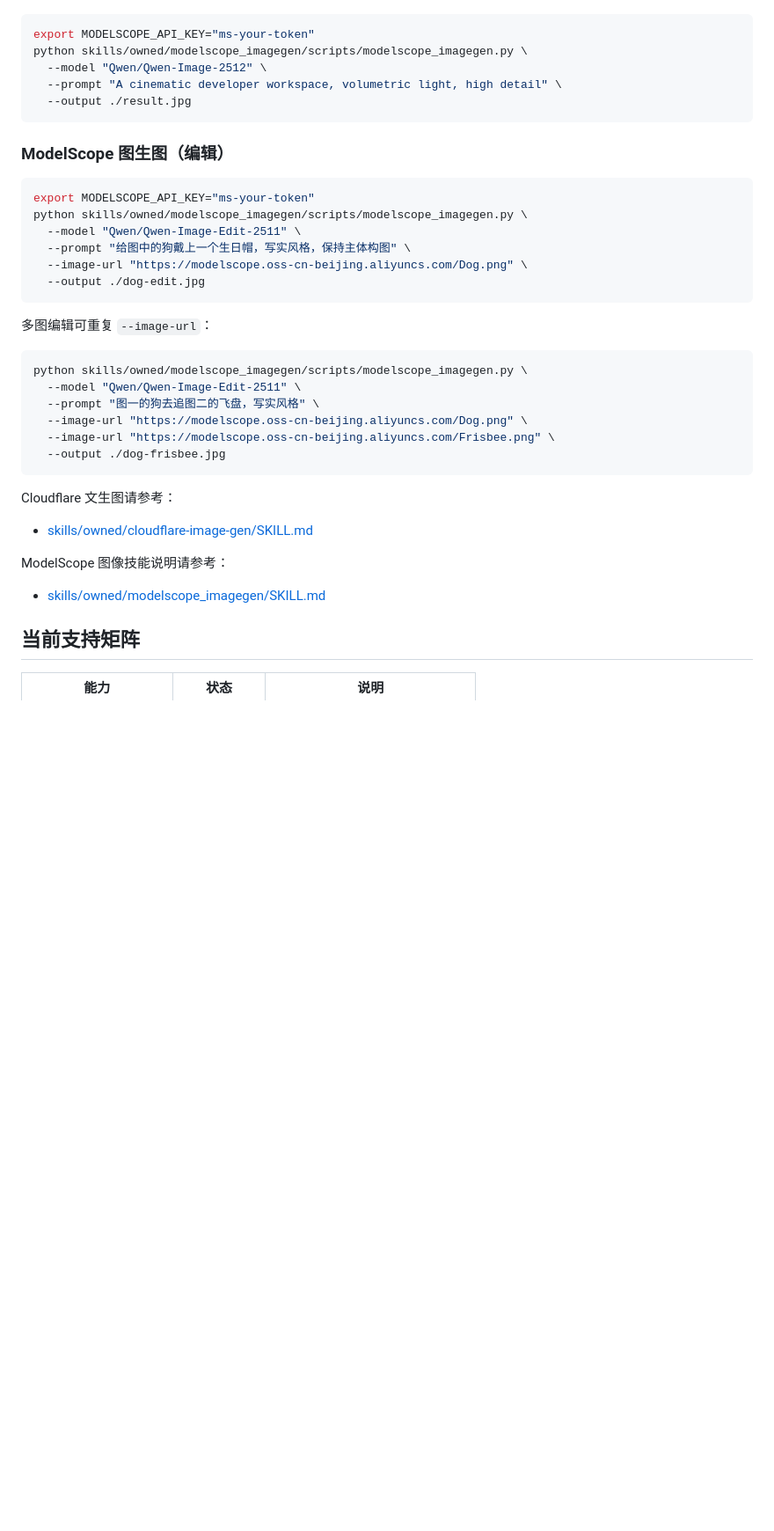
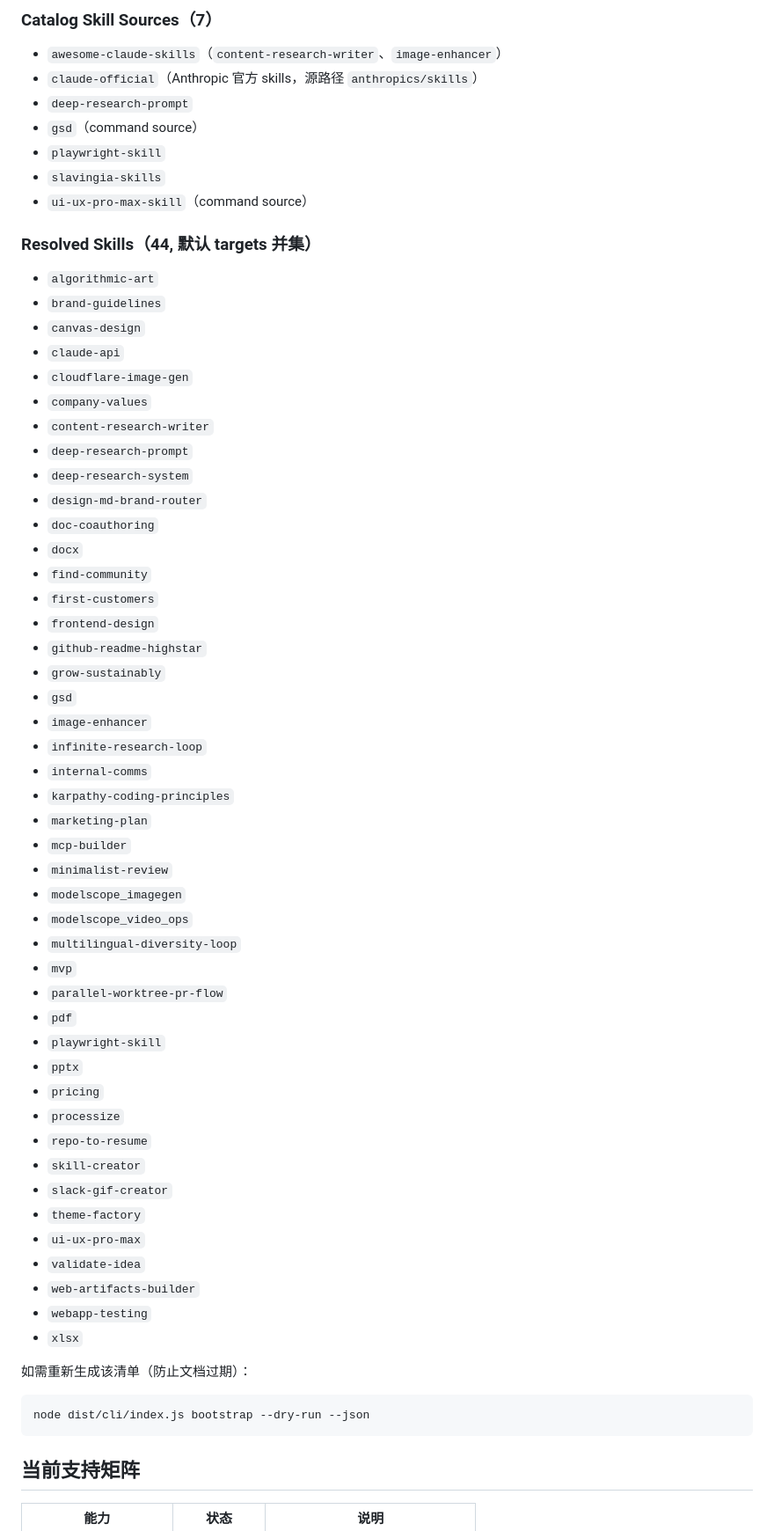
Before and after one commit to TobeMagic/aimagician-skills, a Markdown page: README.md, the part around one of its changes. Shown at 88% size. GitHub-like rendering; blank space fills up the shorter version.

Commit message:
docs: replace image section with full skill inventory and sanitize token example

````diff
--- a/README.md
+++ b/README.md
@@ -110,41 +127,65 @@ node dist/cli/index.js doctor
+### Catalog Skill Sources（7）
+
+- `awesome-claude-skills`（`content-research-writer`、`image-enhancer`）
+- `claude-official`（Anthropic 官方 skills，源路径 `anthropics/skills`）
+- `deep-research-prompt`
+- `gsd`（command source）
+- `playwright-skill`
+- `slavingia-skills`
+- `ui-ux-pro-max-skill`（command source）
+
+### Resolved Skills（44, 默认 targets 并集）
+
+- `algorithmic-art`
+- `brand-guidelines`
+- `canvas-design`
+- `claude-api`
+- `cloudflare-image-gen`
+- `company-values`
+- `content-research-writer`
+- `deep-research-prompt`
+- `deep-research-system`
+- `design-md-brand-router`
+- `doc-coauthoring`
+- `docx`
+- `find-community`
+- `first-customers`
+- `frontend-design`
+- `github-readme-highstar`
+- `grow-sustainably`
+- `gsd`
+- `image-enhancer`
+- `infinite-research-loop`
+- `internal-comms`
+- `karpathy-coding-principles`
+- `marketing-plan`
+- `mcp-builder`
+- `minimalist-review`
+- `modelscope_imagegen`
+- `modelscope_video_ops`
+- `multilingual-diversity-loop`
+- `mvp`
+- `parallel-worktree-pr-flow`
+- `pdf`
+- `playwright-skill`
+- `pptx`
+- `pricing`
+- `processize`
+- `repo-to-resume`
+- `skill-creator`
+- `slack-gif-creator`
+- `theme-factory`
+- `ui-ux-pro-max`
+- `validate-idea`
+- `web-artifacts-builder`
+- `webapp-testing`
+- `xlsx`
+
+如需重新生成该清单（防止文档过期）：
 
 ```bash
-export MODELSCOPE_API_KEY="ms-your-token"
-python skills/owned/modelscope_imagegen/scripts/modelscope_imagegen.py \
-  --model "Qwen/Qwen-Image-2512" \
-  --prompt "A cinematic developer workspace, volumetric light, high detail" \
-  --output ./result.jpg
+node dist/cli/index.js bootstrap --dry-run --json
 ```
-
-### ModelScope 图生图（编辑）
-
-```bash
-export MODELSCOPE_API_KEY="ms-your-token"
-python skills/owned/modelscope_imagegen/scripts/modelscope_imagegen.py \
-  --model "Qwen/Qwen-Image-Edit-2511" \
-  --prompt "给图中的狗戴上一个生日帽，写实风格，保持主体构图" \
-  --image-url "https://modelscope.oss-cn-beijing.aliyuncs.com/Dog.png" \
-  --output ./dog-edit.jpg
-```
-
-多图编辑可重复 `--image-url`：
-
-```bash
-python skills/owned/modelscope_imagegen/scripts/modelscope_imagegen.py \
-  --model "Qwen/Qwen-Image-Edit-2511" \
-  --prompt "图一的狗去追图二的飞盘，写实风格" \
-  --image-url "https://modelscope.oss-cn-beijing.aliyuncs.com/Dog.png" \
-  --image-url "https://modelscope.oss-cn-beijing.aliyuncs.com/Frisbee.png" \
-  --output ./dog-frisbee.jpg
-```
-
-Cloudflare 文生图请参考：
-
-- [skills/owned/cloudflare-image-gen/SKILL.md](./skills/owned/cloudflare-image-gen/SKILL.md)
-
-ModelScope 图像技能说明请参考：
-
-- [skills/owned/modelscope_imagegen/SKILL.md](./skills/owned/modelscope_imagegen/SKILL.md)
 
 ## 当前支持矩阵
 
````
Also changed, not shown: other parts of README.md (+21 -4 lines), 1 other file.
